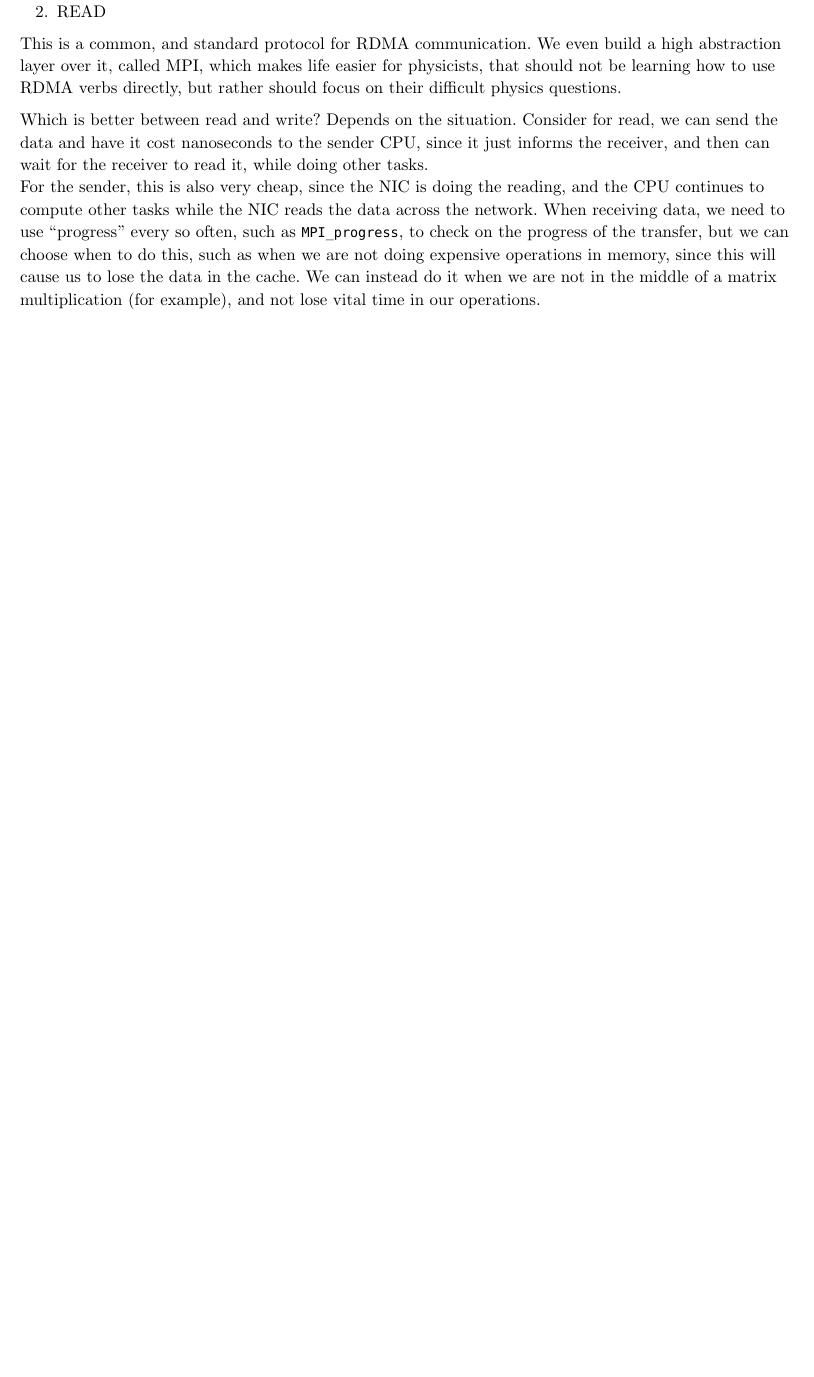
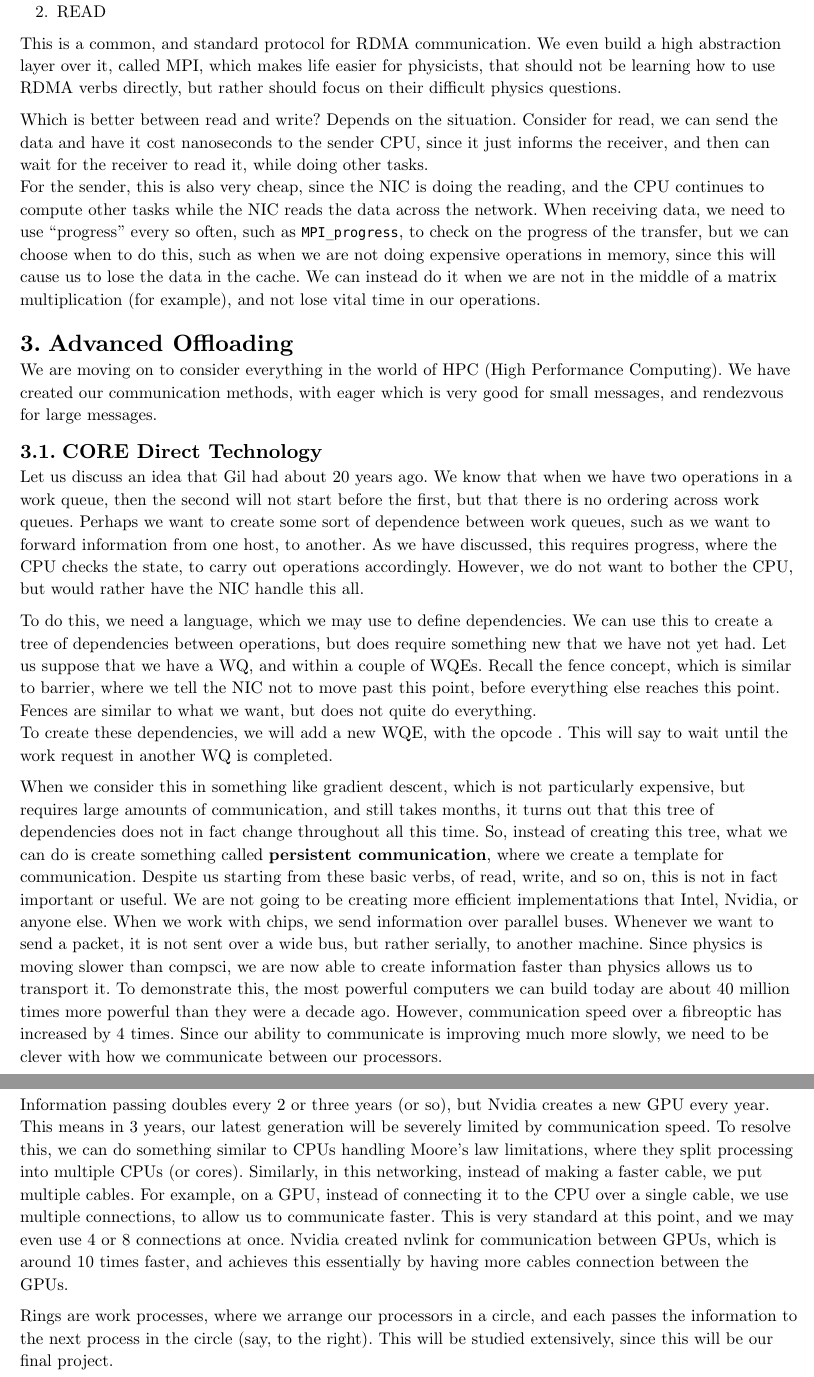
Before and after one commit to robomarvin1501/notes_rdma, a Typst document (lecture_4.typ): part of page 3 of 3 before the commit and two parts of pages 3 and 4 of 4 after it, the two joined at a grey line, cut so that both start at the same text, the shorter picture padded with empty space. Compiled offline with Typst 0.15.

Commit message:
Second half

````diff
--- a/lecture_4.typ
+++ b/lecture_4.typ
@@ -145,3 +145,45 @@ tasks while the NIC reads the data across the network. When receiving data, we n
 such as ```c MPI_progress```, to check on the progress of the transfer, but we can choose when to do this, such as when
 we are not doing expensive operations in memory, since this will cause us to lose the data in the cache. We can instead
 do it when we are not in the middle of a matrix multiplication (for example), and not lose vital time in our operations.
+
+= Advanced Offloading
+We are moving on to consider everything in the world of HPC (High Performance Computing). We have created our
+communication methods, with eager which is very good for small messages, and rendezvous for large messages.
+
+== CORE Direct Technology
+Let us discuss an idea that Gil had about 20 years ago. We know that when we have two operations in a work queue, then
+the second will not start before the first, but that there is no ordering across work queues. Perhaps we want to create
+some sort of dependence between work queues, such as we want to forward information from one host, to another. As we
+have discussed, this requires progress, where the CPU checks the state, to carry out operations accordingly. However, we
+do not want to bother the CPU, but would rather have the NIC handle this all.
+
+To do this, we need a language, which we may use to define dependencies. We can use this to create a tree of
+dependencies between operations, but does require something new that we have not yet had. Let us suppose that we have a
+WQ, and within a couple of WQEs. Recall the fence concept, which is similar to barrier, where we tell the NIC not to
+move past this point, before everything else reaches this point. Fences are similar to what we want, but does not quite
+do everything. \
+To create these dependencies, we will add a new WQE, with the opcode ```wait```. This will say to wait until the work
+request in another WQ is completed.
+
+When we consider this in something like gradient descent, which is not particularly expensive, but requires large
+amounts of communication, and still takes months, it turns out that this tree of dependencies does not in fact change
+throughout all this time. So, instead of creating this tree, what we can do is create something called *persistent
+communication*, where we create a template for communication. Despite us starting from these basic verbs, of read,
+write, and so on, this is not in fact important or useful. We are not going to be creating more efficient
+implementations that Intel, Nvidia, or anyone else. When we work with chips, we send information over parallel buses.
+Whenever we want to send a packet, it is not sent over a wide bus, but rather serially, to another machine. Since
+physics is moving slower than compsci, we are now able to create information faster than physics allows us to transport
+it. To demonstrate this, the most powerful computers we can build today are about 40 million times more powerful than they were a decade ago.
+However, communication speed over a fibreoptic has increased by 4 times. Since our ability to communicate is improving
+much more slowly, we need to be clever with how we communicate between our processors.
+
+Information passing doubles every 2 or three years (or so), but Nvidia creates a new GPU every year. This means in 3
+years, our latest generation will be severely limited by communication speed. To resolve this, we can do something similar
+to CPUs handling Moore's law limitations, where they split processing into multiple CPUs (or cores). Similarly, in this
+networking, instead of making a faster cable, we put multiple cables. For example, on a GPU, instead of connecting it to
+the CPU over a single cable, we use multiple connections, to allow us to communicate faster. This is very standard at
+this point, and we may even use 4 or 8 connections at once. Nvidia created nvlink for communication between GPUs, which
+is around 10 times faster, and achieves this essentially by having more cables connection between the GPUs.
+
+Rings are work processes, where we arrange our processors in a circle, and each passes the information to the next
+process in the circle (say, to the right). This will be studied extensively, since this will be our final project.
````
